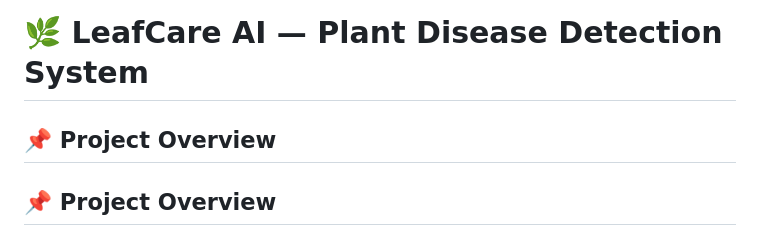
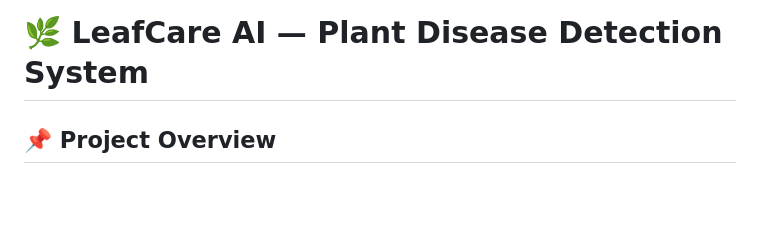
Before and after one commit to VarshithaDarmini/LeafCare-AI, a Markdown page: README.md, the part around the change. Rendered like a GitHub page; blank space fills up the shorter version.

```diff
--- a/README.md
+++ b/README.md
@@ -3,7 +3,6 @@ AI-powered plant disease detection web app using TensorFlow and Flask.
 
 # 🌿 LeafCare AI — Plant Disease Detection System
 
-## 📌 Project Overview
 
 ## 📌 Project Overview
 
```
